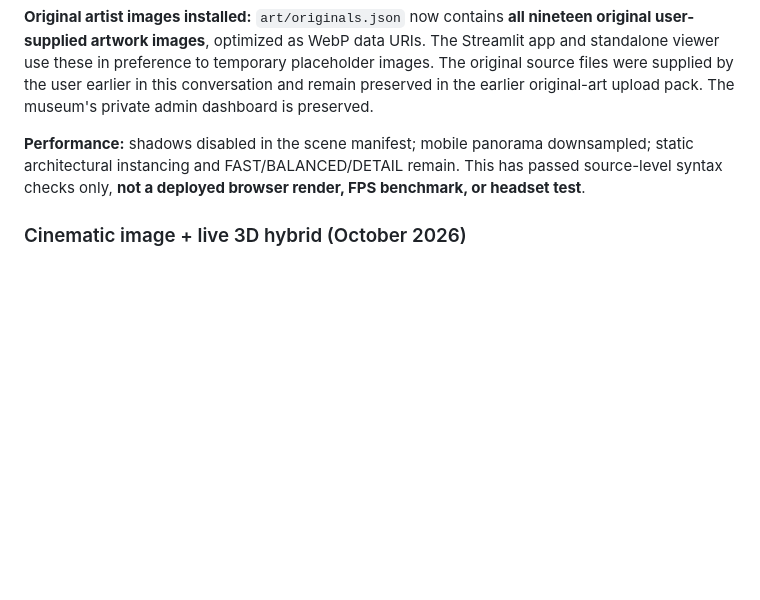
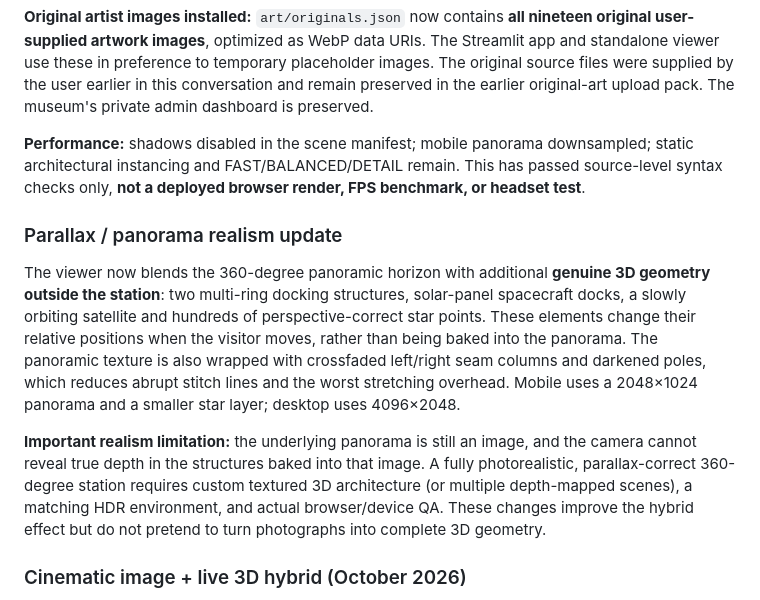
Before and after one commit to RAMEY031116/bipzillaworld, a Markdown page: README.md, the part around the change. Rendered like a GitHub page; blank space fills up the shorter version.

Commit message:
Document 3D parallax exterior, panorama seam fixes and remaining depth limitations

```diff
--- a/README.md
+++ b/README.md
@@ -11,6 +11,12 @@
 **Original artist images installed:** `art/originals.json` now contains **all nineteen original user-supplied artwork images**, optimized as WebP data URIs. The Streamlit app and standalone viewer use these in preference to temporary placeholder images. The original source files were supplied by the user earlier in this conversation and remain preserved in the earlier original-art upload pack. The museum's private admin dashboard is preserved.
 
 **Performance:** shadows disabled in the scene manifest; mobile panorama downsampled; static architectural instancing and FAST/BALANCED/DETAIL remain. This has passed source-level syntax checks only, **not a deployed browser render, FPS benchmark, or headset test**.
+
+### Parallax / panorama realism update
+
+The viewer now blends the 360-degree panoramic horizon with additional **genuine 3D geometry outside the station**: two multi-ring docking structures, solar-panel spacecraft docks, a slowly orbiting satellite and hundreds of perspective-correct star points. These elements change their relative positions when the visitor moves, rather than being baked into the panorama. The panoramic texture is also wrapped with crossfaded left/right seam columns and darkened poles, which reduces abrupt stitch lines and the worst stretching overhead. Mobile uses a 2048×1024 panorama and a smaller star layer; desktop uses 4096×2048.
+
+**Important realism limitation:** the underlying panorama is still an image, and the camera cannot reveal true depth in the structures baked into that image. A fully photorealistic, parallax-correct 360-degree station requires custom textured 3D architecture (or multiple depth-mapped scenes), a matching HDR environment, and actual browser/device QA. These changes improve the hybrid effect but do not pretend to turn photographs into complete 3D geometry.
 
 ### Cinematic image + live 3D hybrid (October 2026)
 
```
